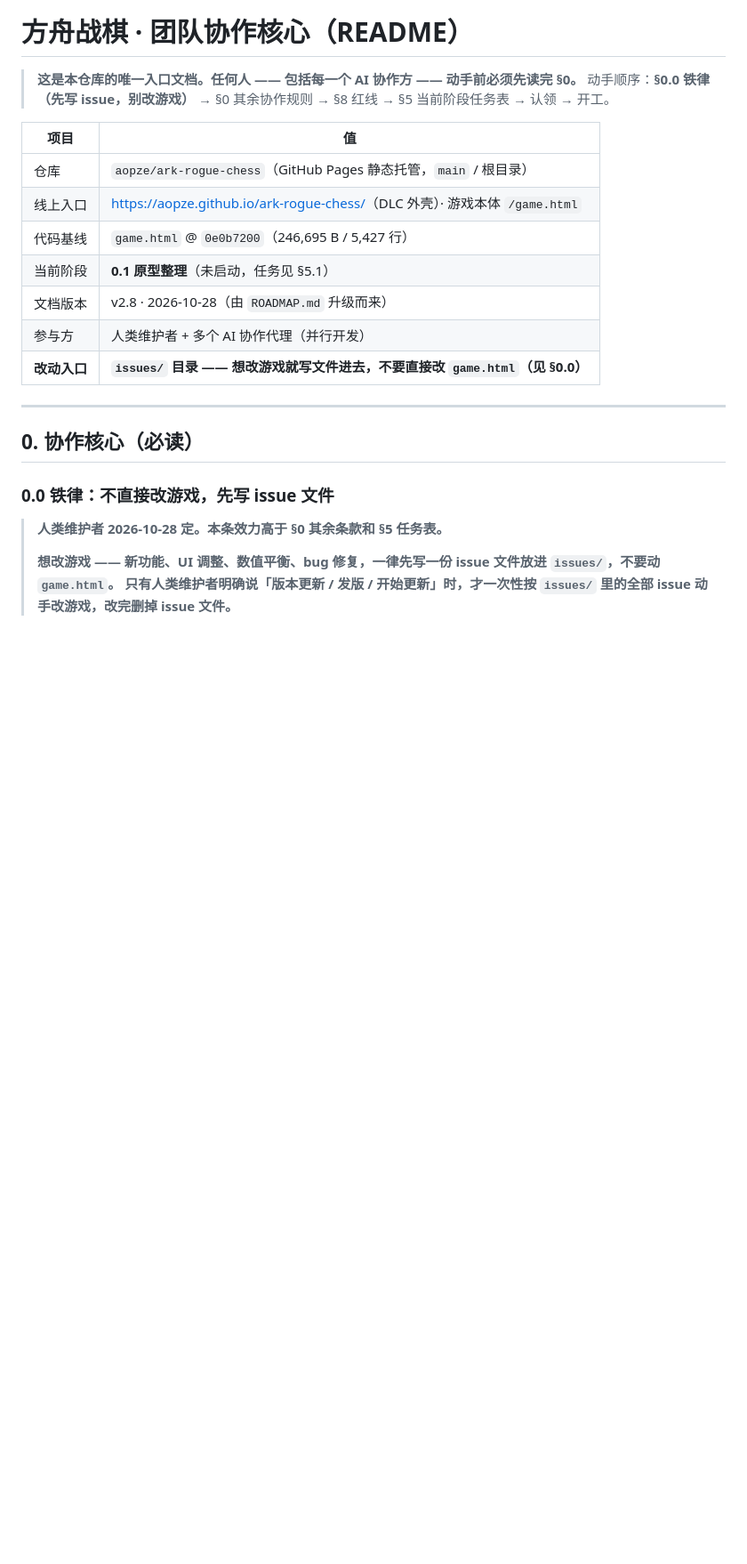
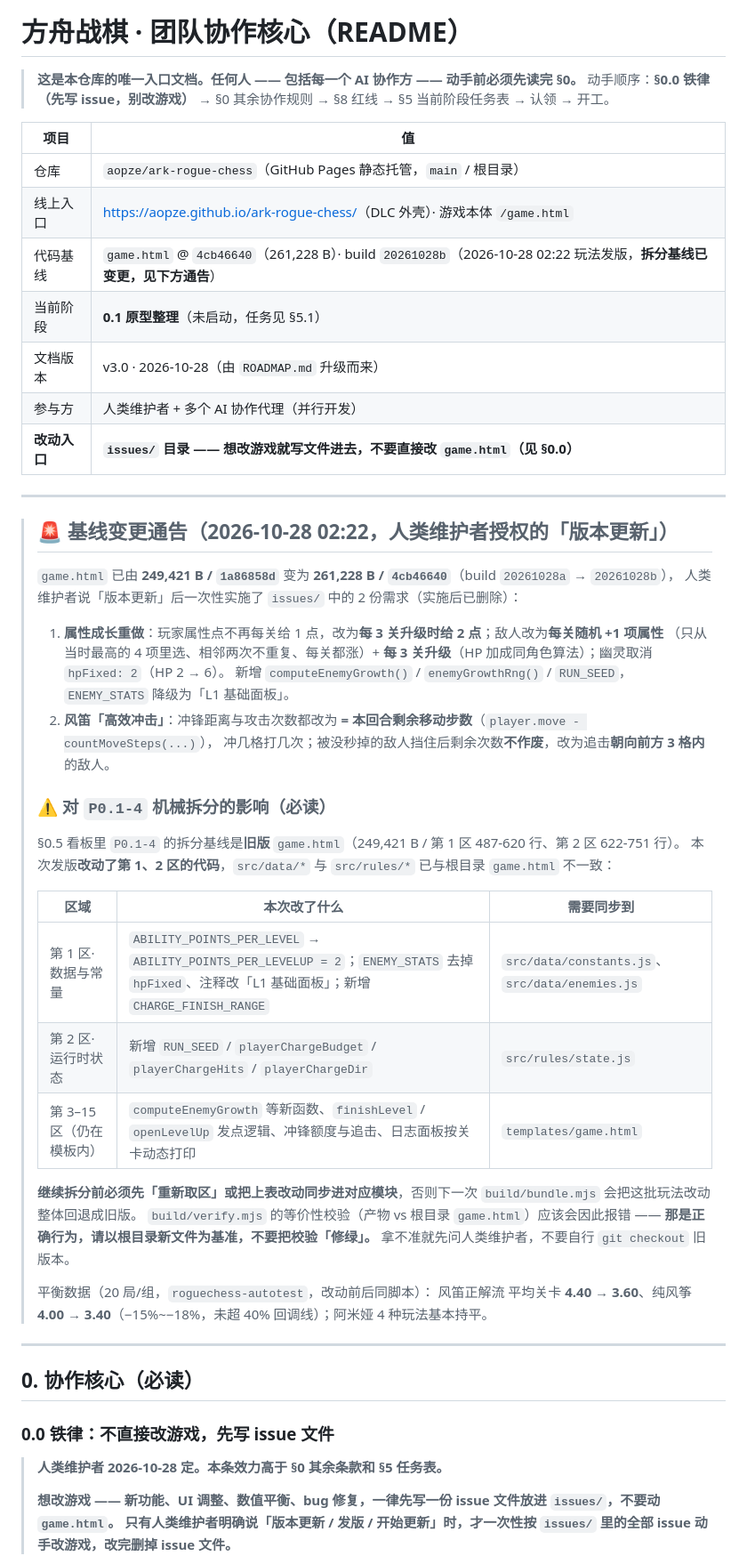
Before and after one commit to aopze/ark-rogue-chess, a Markdown page: README.md, the part around one of its changes. Shown at 89% size. Rendered like a GitHub page; blank space fills up the shorter version.

Commit message:
docs: v3.0 —— 记录 20261028b 玩法发版 + 基线变更通告（P0.1-4 拆分基线已失效，须重新对齐 src/）

```diff
--- a/README.md
+++ b/README.md
@@ -7,11 +7,42 @@
 |---|---|
 | 仓库 | `aopze/ark-rogue-chess`（GitHub Pages 静态托管，`main` / 根目录） |
 | 线上入口 | <https://aopze.github.io/ark-rogue-chess/>（DLC 外壳）· 游戏本体 `/game.html` |
-| 代码基线 | `game.html` @ `0e0b7200`（246,695 B / 5,427 行） |
+| 代码基线 | `game.html` @ `4cb46640`（261,228 B）· build `20261028b`（2026-10-28 02:22 玩法发版，**拆分基线已变更，见下方通告**） |
 | 当前阶段 | **0.1 原型整理**（未启动，任务见 §5.1） |
-| 文档版本 | v2.8 · 2026-10-28（由 `ROADMAP.md` 升级而来） |
+| 文档版本 | v3.0 · 2026-10-28（由 `ROADMAP.md` 升级而来） |
 | 参与方 | 人类维护者 + 多个 AI 协作代理（并行开发） |
 | **改动入口** | **`issues/` 目录 —— 想改游戏就写文件进去，不要直接改 `game.html`（见 §0.0）** |
+
+---
+
+> ## 🚨 基线变更通告（2026-10-28 02:22，人类维护者授权的「版本更新」）
+>
+> `game.html` 已由 **249,421 B / `1a86858d`** 变为 **261,228 B / `4cb46640`**（build `20261028a` → `20261028b`），
+> 人类维护者说「版本更新」后一次性实施了 `issues/` 中的 2 份需求（实施后已删除）：
+>
+> 1. **属性成长重做**：玩家属性点不再每关给 1 点，改为**每 3 关升级时给 2 点**；敌人改为**每关随机 +1 项属性**
+>    （只从当时最高的 4 项里选、相邻两次不重复、每关都涨）+ **每 3 关升级**（HP 加成同角色算法）；幽灵取消 `hpFixed: 2`（HP 2 → 6）。
+>    新增 `computeEnemyGrowth()` / `enemyGrowthRng()` / `RUN_SEED`，`ENEMY_STATS` 降级为「L1 基础面板」。
+> 2. **风笛「高效冲击」**：冲锋距离与攻击次数都改为 **= 本回合剩余移动步数**（`player.move - countMoveSteps(...)`），
+>    冲几格打几次；被没秒掉的敌人挡住后剩余次数**不作废**，改为追击**朝向前方 3 格内**的敌人。
+>
+> ### ⚠️ 对 `P0.1-4` 机械拆分的影响（必读）
+>
+> §0.5 看板里 `P0.1-4` 的拆分基线是**旧版** `game.html`（249,421 B / 第 1 区 487-620 行、第 2 区 622-751 行）。
+> 本次发版**改动了第 1、2 区的代码**，`src/data/*` 与 `src/rules/*` 已与根目录 `game.html` 不一致：
+>
+> | 区域 | 本次改了什么 | 需要同步到 |
+> |---|---|---|
+> | 第 1 区·数据与常量 | `ABILITY_POINTS_PER_LEVEL` → `ABILITY_POINTS_PER_LEVELUP = 2`；`ENEMY_STATS` 去掉 `hpFixed`、注释改「L1 基础面板」；新增 `CHARGE_FINISH_RANGE` | `src/data/constants.js`、`src/data/enemies.js` |
+> | 第 2 区·运行时状态 | 新增 `RUN_SEED` / `playerChargeBudget` / `playerChargeHits` / `playerChargeDir` | `src/rules/state.js` |
+> | 第 3–15 区（仍在模板内） | `computeEnemyGrowth` 等新函数、`finishLevel` / `openLevelUp` 发点逻辑、冲锋额度与追击、日志面板按关卡动态打印 | `templates/game.html` |
+>
+> **继续拆分前必须先「重新取区」或把上表改动同步进对应模块**，否则下一次 `build/bundle.mjs` 会把这批玩法改动整体回退成旧版。
+> `build/verify.mjs` 的等价性校验（产物 vs 根目录 `game.html`）应该会因此报错 —— **那是正确行为，请以根目录新文件为基准，不要把校验「修绿」。**
+> 拿不准就先问人类维护者，不要自行 `git checkout` 旧版本。
+>
+> 平衡数据（20 局/组，`roguechess-autotest`，改动前后同脚本）：
+> 风笛正解流 平均关卡 **4.40 → 3.60**、纯风筝 **4.00 → 3.40**（−15%~−18%，未超 40% 回调线）；阿米娅 4 种玩法基本持平。
 
 ---
 
```
Also changed, not shown: other parts of README.md (+1 -0 lines).
